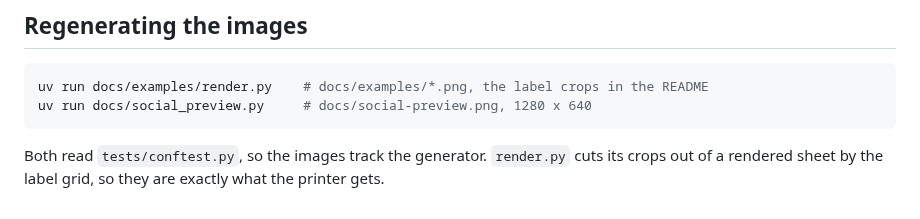
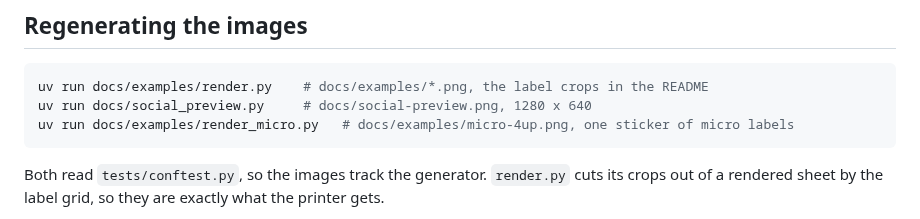
Before and after one commit to mithro/rpi-hwid, a Markdown page: docs/DEVELOPING.md, the part around the change. GitHub-like rendering.

````diff
--- a/docs/DEVELOPING.md
+++ b/docs/DEVELOPING.md
@@ -39,6 +39,7 @@ documents drive the images in the README.
 ```sh
 uv run docs/examples/render.py    # docs/examples/*.png, the label crops in the README
 uv run docs/social_preview.py     # docs/social-preview.png, 1280 x 640
+uv run docs/examples/render_micro.py   # docs/examples/micro-4up.png, one sticker of micro labels
 ```
 
 Both read `tests/conftest.py`, so the images track the generator. `render.py` cuts
````
Also changed, not shown: docs/LABELS.md (+49 -0 lines), docs/examples/micro-4up.png (added), 1 other file.
